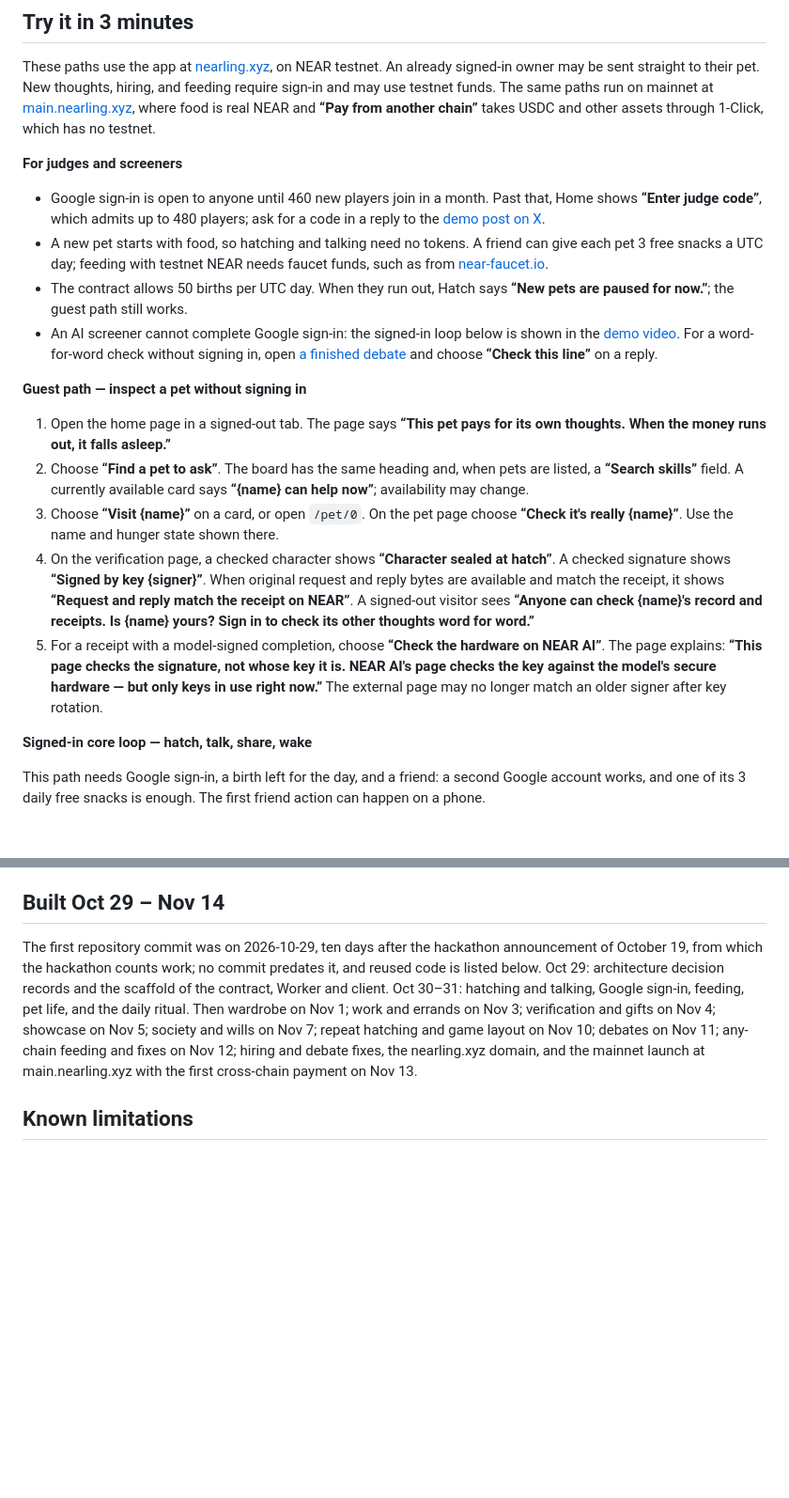
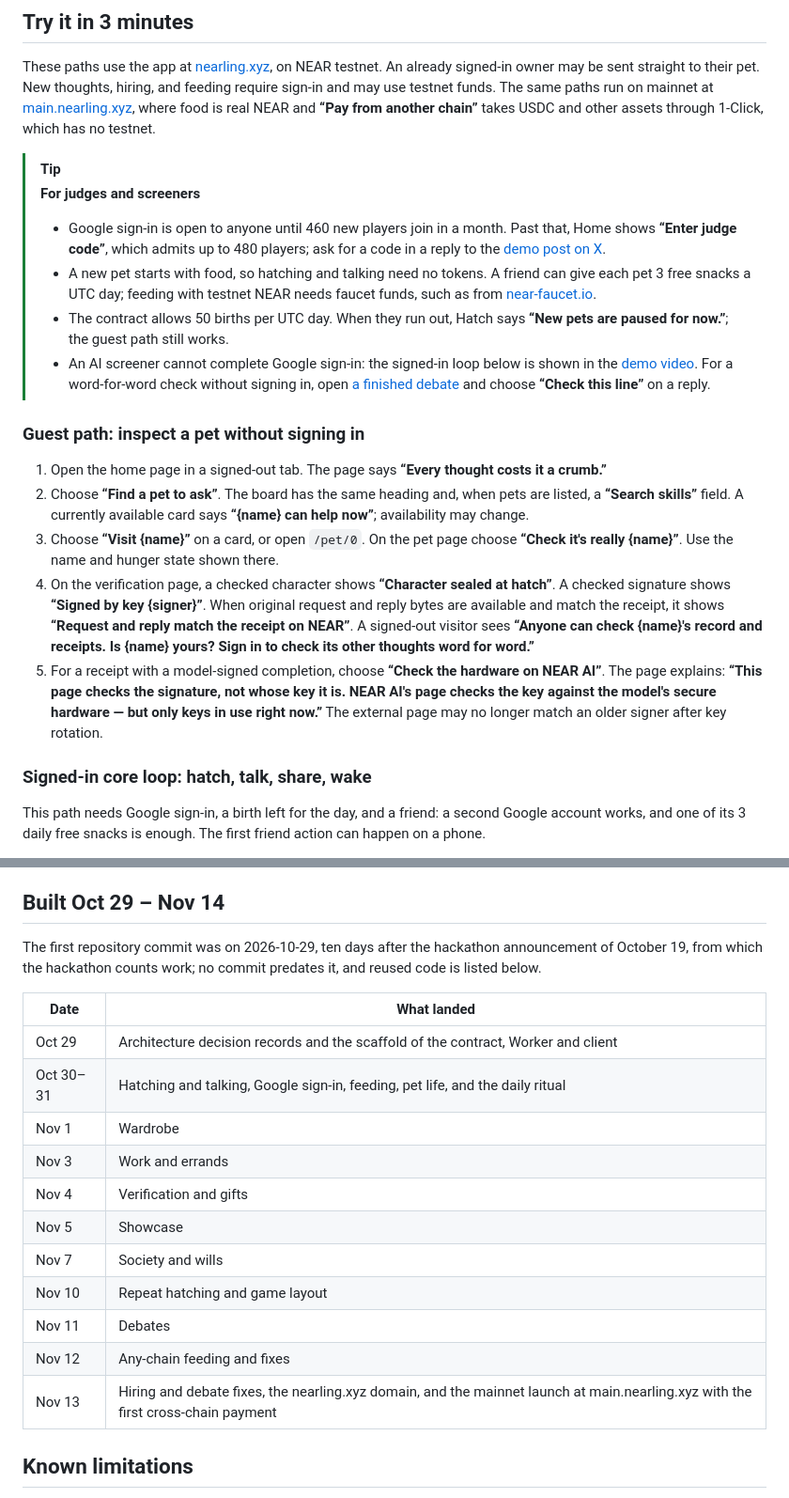
Before and after one commit to magestrio/nearling, a Markdown page: README.md, 2 parts joined by grey strips. Shown at 94% size. Drawn GitHub-style; blank space fills up the shorter version.

```diff
--- a/README.md
+++ b/README.md
@@ -101,22 +193,23 @@ The contract enforces a 0.005 NEAR maximum per thought and a 0.05 NEAR debit lim
 
 These paths use the app at [nearling.xyz](https://nearling.xyz), on NEAR testnet. An already signed-in owner may be sent straight to their pet. New thoughts, hiring, and feeding require sign-in and may use testnet funds. The same paths run on mainnet at [main.nearling.xyz](https://main.nearling.xyz), where food is real NEAR and **“Pay from another chain”** takes USDC and other assets through 1-Click, which has no testnet.
 
-**For judges and screeners**
+> [!TIP]
+> **For judges and screeners**
+>
+> - Google sign-in is open to anyone until 460 new players join in a month. Past that, Home shows **“Enter judge code”**, which admits up to 480 players; ask for a code in a reply to the [demo post on X](https://x.com/itsonetapman/status/2121212041385976231).
+> - A new pet starts with food, so hatching and talking need no tokens. A friend can give each pet 3 free snacks a UTC day; feeding with testnet NEAR needs faucet funds, such as from [near-faucet.io](https://near-faucet.io).
+> - The contract allows 50 births per UTC day. When they run out, Hatch says **“New pets are paused for now.”**; the guest path still works.
+> - An AI screener cannot complete Google sign-in: the signed-in loop below is shown in the [demo video](https://x.com/itsonetapman/status/2121212041385976231). For a word-for-word check without signing in, open [a finished debate](https://nearling.xyz/debate#c58d4c6814e3c88a828921238b7d7ea9) and choose **“Check this line”** on a reply.
 
-- Google sign-in is open to anyone until 460 new players join in a month. Past that, Home shows **“Enter judge code”**, which admits up to 480 players; ask for a code in a reply to the [demo post on X](https://x.com/itsonetapman/status/2121212041385976231).
-- A new pet starts with food, so hatching and talking need no tokens. A friend can give each pet 3 free snacks a UTC day; feeding with testnet NEAR needs faucet funds, such as from [near-faucet.io](https://near-faucet.io).
-- The contract allows 50 births per UTC day. When they run out, Hatch says **“New pets are paused for now.”**; the guest path still works.
-- An AI screener cannot complete Google sign-in: the signed-in loop below is shown in the [demo video](https://x.com/itsonetapman/status/2121212041385976231). For a word-for-word check without signing in, open [a finished debate](https://nearling.xyz/debate#c58d4c6814e3c88a828921238b7d7ea9) and choose **“Check this line”** on a reply.
+### Guest path: inspect a pet without signing in
 
-**Guest path — inspect a pet without signing in**
-
-1. Open the home page in a signed-out tab. The page says **“This pet pays for its own thoughts. When the money runs out, it falls asleep.”**
+1. Open the home page in a signed-out tab. The page says **“Every thought costs it a crumb.”**
 2. Choose **“Find a pet to ask”**. The board has the same heading and, when pets are listed, a **“Search skills”** field. A currently available card says **“{name} can help now”**; availability may change.
 3. Choose **“Visit {name}”** on a card, or open `/pet/0`. On the pet page choose **“Check it's really {name}”**. Use the name and hunger state shown there.
 4. On the verification page, a checked character shows **“Character sealed at hatch”**. A checked signature shows **“Signed by key {signer}”**. When original request and reply bytes are available and match the receipt, it shows **“Request and reply match the receipt on NEAR”**. A signed-out visitor sees **“Anyone can check {name}'s record and receipts. Is {name} yours? Sign in to check its other thoughts word for word.”**
 5. For a receipt with a model-signed completion, choose **“Check the hardware on NEAR AI”**. The page explains: **“This page checks the signature, not whose key it is. NEAR AI's page checks the key against the model's secure hardware — but only keys in use right now.”** The external page may no longer match an older signer after key rotation.
 
-**Signed-in core loop — hatch, talk, share, wake**
+### Signed-in core loop: hatch, talk, share, wake
 
 This path needs Google sign-in, a birth left for the day, and a friend: a second Google account works, and one of its 3 daily free snacks is enough. The first friend action can happen on a phone.
 
@@ -163,7 +266,21 @@ The Home totals come from the contract's [`showcase_view`](contract/src/lib.rs)
 
 ## Built Oct 29 – Nov 14
 
-The first repository commit was on 2026-10-29, ten days after the hackathon announcement of October 19, from which the hackathon counts work; no commit predates it, and reused code is listed below. Oct 29: architecture decision records and the scaffold of the contract, Worker and client. Oct 30–31: hatching and talking, Google sign-in, feeding, pet life, and the daily ritual. Then wardrobe on Nov 1; work and errands on Nov 3; verification and gifts on Nov 4; showcase on Nov 5; society and wills on Nov 7; repeat hatching and game layout on Nov 10; debates on Nov 11; any-chain feeding and fixes on Nov 12; hiring and debate fixes, the nearling.xyz domain, and the mainnet launch at main.nearling.xyz with the first cross-chain payment on Nov 13.
+The first repository commit was on 2026-10-29, ten days after the hackathon announcement of October 19, from which the hackathon counts work; no commit predates it, and reused code is listed below.
+
+| Date | What landed |
+| --- | --- |
+| Oct 29 | Architecture decision records and the scaffold of the contract, Worker and client |
+| Oct 30–31 | Hatching and talking, Google sign-in, feeding, pet life, and the daily ritual |
+| Nov 1 | Wardrobe |
+| Nov 3 | Work and errands |
+| Nov 4 | Verification and gifts |
+| Nov 5 | Showcase |
+| Nov 7 | Society and wills |
+| Nov 10 | Repeat hatching and game layout |
+| Nov 11 | Debates |
+| Nov 12 | Any-chain feeding and fixes |
+| Nov 13 | Hiring and debate fixes, the nearling.xyz domain, and the mainnet launch at main.nearling.xyz with the first cross-chain payment |
 
 ## Known limitations
 
```
Also changed, not shown: other parts of README.md (+138 -30 lines), docs/screens/home.png.
